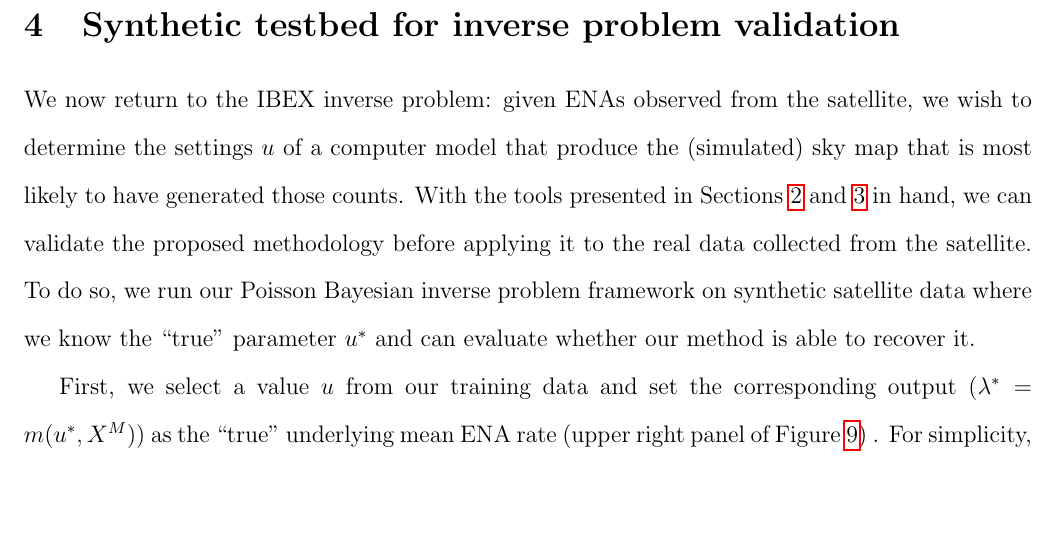
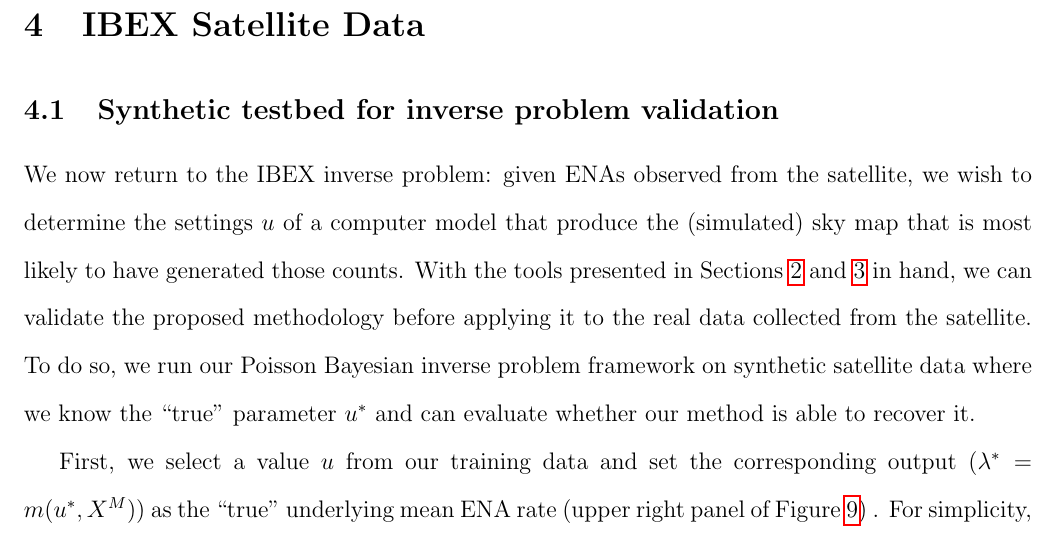
Before and after one commit to lanl/ibex-bayesian-inverse, a LaTeX paper (papers/ibex_bayes_inv.tex): part of page 21 of 34, cut at the place of the change, the shorter picture padded with empty space. Compiled offline with pdfLaTeX; a missing bibliography style is replaced by a similar one.

Commit message:
relabeling section 4

```diff
--- a/papers/ibex_bayes_inv.tex
+++ b/papers/ibex_bayes_inv.tex
@@ -822,8 +822,15 @@ competitor when $m<50$, and for all values of $m$ when $n>1500$.
 
 %%%%%%%%%%%%%%%%%%%%%%%%%%%%%%%%%%%%%%%%%%%%%%%%%%%%%%%%%%%%%%%%%%%%%%%%%%%%%%%
 
-% SECTION 4: Synthetic testbed for inverse problem validation
-\section{Synthetic testbed for inverse problem validation}
+%------------------------------------------------------------------------------
+%% SECTION 4 - IBEX SATELLITE DATA
+\section{IBEX Satellite Data}
+\label{sec:ibex_data}
+%------------------------------------------------------------------------------
+
+
+% SECTION 4.1: Synthetic testbed for inverse problem validation
+\subsection{Synthetic testbed for inverse problem validation}
 \label{sec:synth_data}
 
 We now return to the IBEX inverse problem: given ENAs observed from the
```
